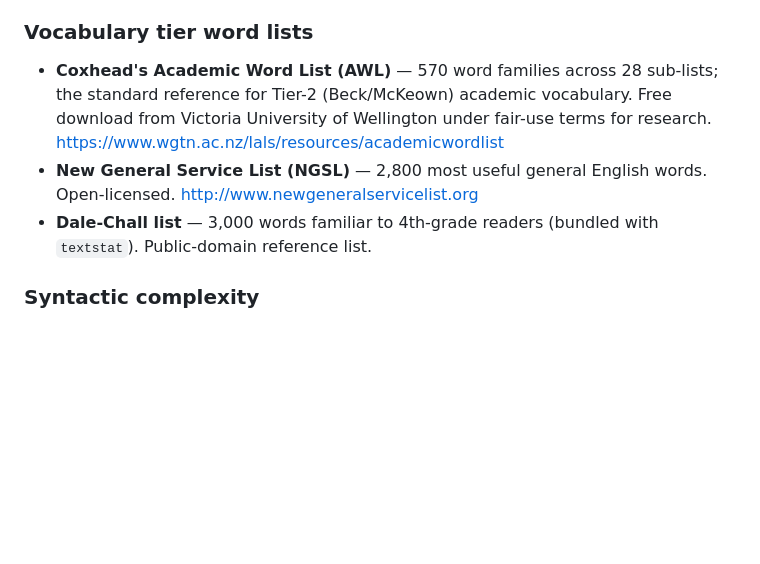
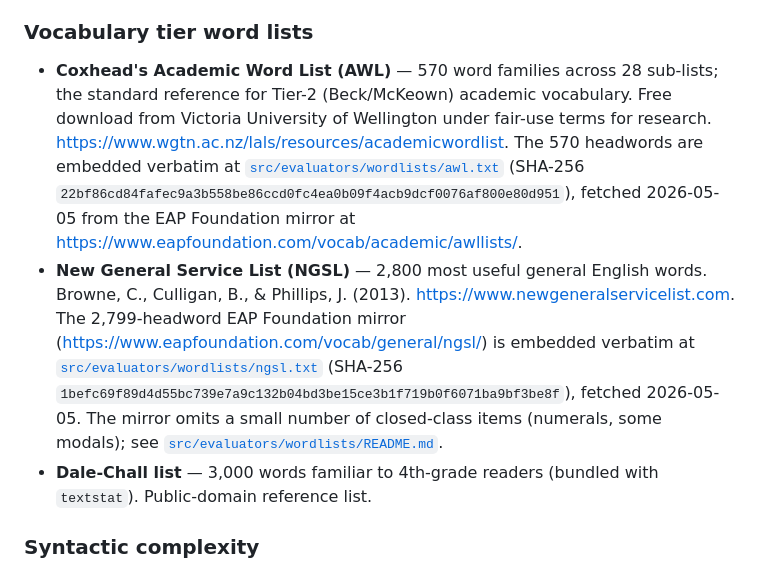
Before and after one commit to smnji/grade-level-drift, a Markdown page: docs/attribution.md, the part around the change. GitHub-like rendering; blank space fills up the shorter version.

Commit message:
Attribution: pin AWL + NGSL provenance with embedded SHAs
The AWL and NGSL files are now embedded in the repo with recorded SHA-256
values; cross-link the wordlists from attribution so the published
methodology line points to the canonical artifact in this repo, not just
the upstream URL.

Co-Authored-By: Claude Opus 4.7 (1M context) <noreply@anthropic.com>

```diff
--- a/docs/attribution.md
+++ b/docs/attribution.md
@@ -19,8 +19,8 @@ The v0 evaluation pipeline is fully deterministic. No LLM-as-judge is used. Ever
 
 ### Vocabulary tier word lists
 
-- **Coxhead's Academic Word List (AWL)** — 570 word families across 28 sub-lists; the standard reference for Tier-2 (Beck/McKeown) academic vocabulary. Free download from Victoria University of Wellington under fair-use terms for research. https://www.wgtn.ac.nz/lals/resources/academicwordlist
-- **New General Service List (NGSL)** — 2,800 most useful general English words. Open-licensed. http://www.newgeneralservicelist.org
+- **Coxhead's Academic Word List (AWL)** — 570 word families across 28 sub-lists; the standard reference for Tier-2 (Beck/McKeown) academic vocabulary. Free download from Victoria University of Wellington under fair-use terms for research. https://www.wgtn.ac.nz/lals/resources/academicwordlist. The 570 headwords are embedded verbatim at [`src/evaluators/wordlists/awl.txt`](../src/evaluators/wordlists/awl.txt) (SHA-256 `22bf86cd84fafec9a3b558be86ccd0fc4ea0b09f4acb9dcf0076af800e80d951`), fetched 2026-05-05 from the EAP Foundation mirror at https://www.eapfoundation.com/vocab/academic/awllists/.
+- **New General Service List (NGSL)** — 2,800 most useful general English words. Browne, C., Culligan, B., & Phillips, J. (2013). https://www.newgeneralservicelist.com. The 2,799-headword EAP Foundation mirror (https://www.eapfoundation.com/vocab/general/ngsl/) is embedded verbatim at [`src/evaluators/wordlists/ngsl.txt`](../src/evaluators/wordlists/ngsl.txt) (SHA-256 `1befc69f89d4d55bc739e7a9c132b04bd3be15ce3b1f719b0f6071ba9bf3be8f`), fetched 2026-05-05. The mirror omits a small number of closed-class items (numerals, some modals); see [`src/evaluators/wordlists/README.md`](../src/evaluators/wordlists/README.md).
 - **Dale-Chall list** — 3,000 words familiar to 4th-grade readers (bundled with `textstat`). Public-domain reference list.
 
 ### Syntactic complexity
```
